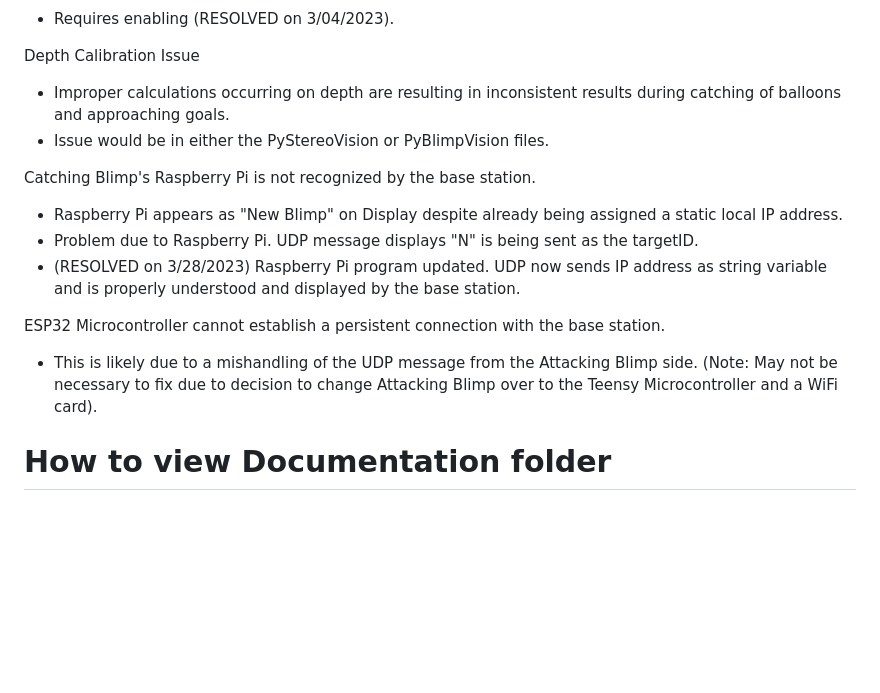
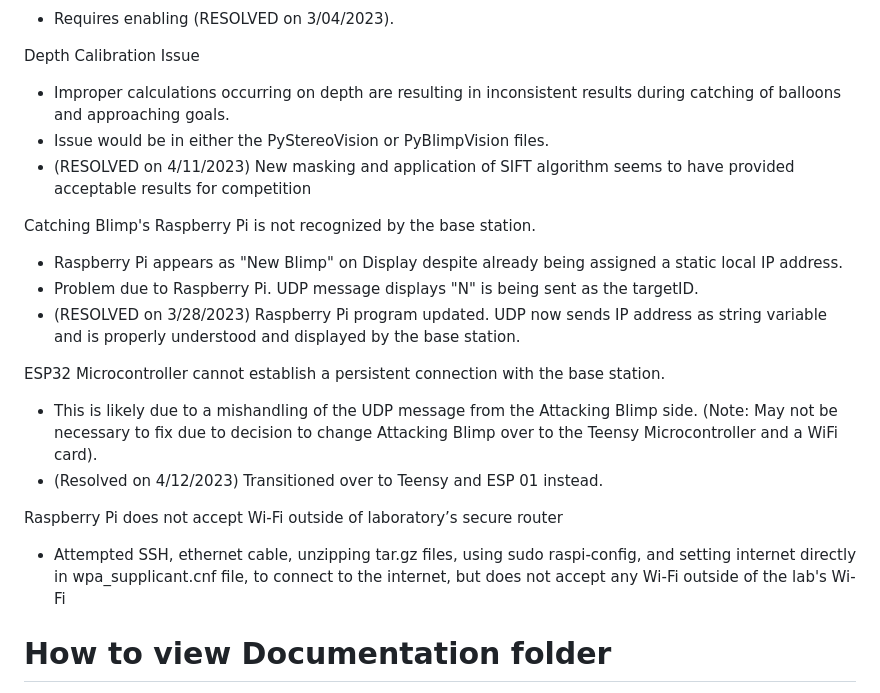
Before and after one commit to awilwayco/SwampBlimps, a Markdown page: README.md, the part around the change. Drawn GitHub-style; blank space fills up the shorter version.

Commit message:
Update README.md
Added Raspberry Pi bug to resolve

```diff
--- a/README.md
+++ b/README.md
@@ -35,6 +35,7 @@ Camera communication with Raspberry
 Depth Calibration Issue
 - Improper calculations occurring on depth are resulting in inconsistent results during catching of balloons and approaching goals.
 - Issue would be in either the PyStereoVision or PyBlimpVision files.
+- (RESOLVED on 4/11/2023) New masking and application of SIFT algorithm seems to have provided acceptable results for competition
 
 Catching Blimp's Raspberry Pi is not recognized by the base station.
 - Raspberry Pi appears as "New Blimp" on Display despite already being assigned a static local IP address.
@@ -43,6 +44,10 @@ Catching Blimp's Raspberry Pi is not recognized by the base station.
 
 ESP32 Microcontroller cannot establish a persistent connection with the base station.
 - This is likely due to a mishandling of the UDP message from the Attacking Blimp side. (Note: May not be necessary to fix due to decision to change Attacking Blimp over to the Teensy Microcontroller and a WiFi card).
+- (Resolved on 4/12/2023) Transitioned over to Teensy and ESP 01 instead.
+
+Raspberry Pi does not accept Wi-Fi outside of laboratory’s secure router
+- Attempted SSH, ethernet cable, unzipping tar.gz files, using sudo raspi-config, and setting internet directly in wpa_supplicant.cnf file, to connect to the internet, but does not accept any Wi-Fi outside of the lab's Wi-Fi
 
 # How to view Documentation folder
 1. Download zip file
```
